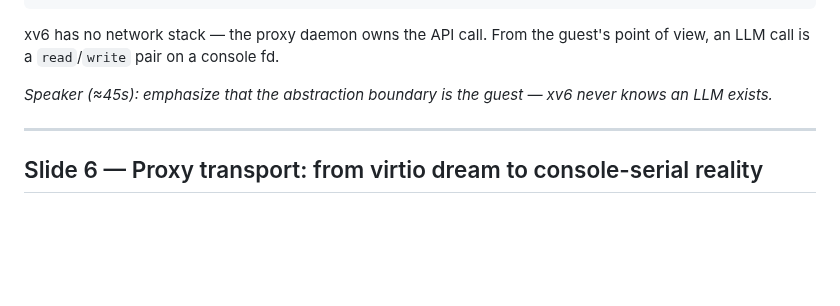
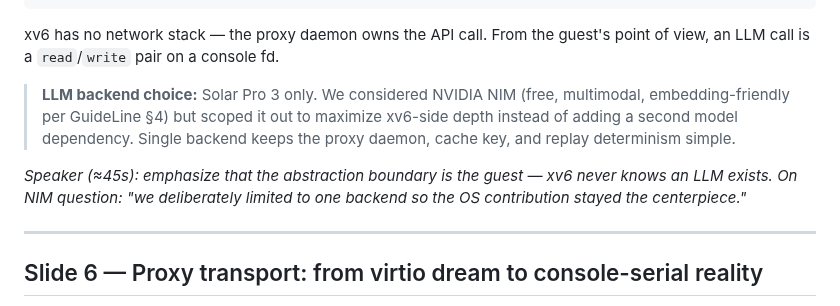
Before and after one commit to HANJUSON/Liberal_OS, a Markdown page: slides/draft.md, the part around the change. Rendered like a GitHub page; blank space fills up the shorter version.

Commit message:
docs(slides): note NIM consideration and scope-out rationale
Slide 5 now mentions NVIDIA NIM (GuideLine §4 optional auxiliary)
was considered but deliberately not used to keep the OS contribution
the centerpiece. Single LLM backend keeps proxy_daemon, cache key,
and replay determinism simple. Speaker note adds the canned response
to the expected "why not NIM?" peer-review question.

Co-Authored-By: Claude Opus 4.7 (1M context) <noreply@anthropic.com>

```diff
--- a/slides/draft.md
+++ b/slides/draft.md
@@ -99,7 +99,14 @@ Seven of the eight enumerated OS concepts are exercised directly in xv6 source.
 xv6 has no network stack — the proxy daemon owns the API call.
 From the guest's point of view, an LLM call is a `read`/`write` pair on a console fd.
 
-*Speaker (≈45s): emphasize that the abstraction boundary is the *guest* — xv6 never knows an LLM exists.*
+> **LLM backend choice:** Solar Pro 3 only. We considered NVIDIA NIM
+> (free, multimodal, embedding-friendly per GuideLine §4) but scoped
+> it out to maximize xv6-side depth instead of adding a second model
+> dependency. Single backend keeps the proxy daemon, cache key, and
+> replay determinism simple.
+
+*Speaker (≈45s): emphasize that the abstraction boundary is the *guest* — xv6 never knows an LLM exists.
+On NIM question: "we deliberately limited to one backend so the OS contribution stayed the centerpiece."*
 
 ---
 
```
